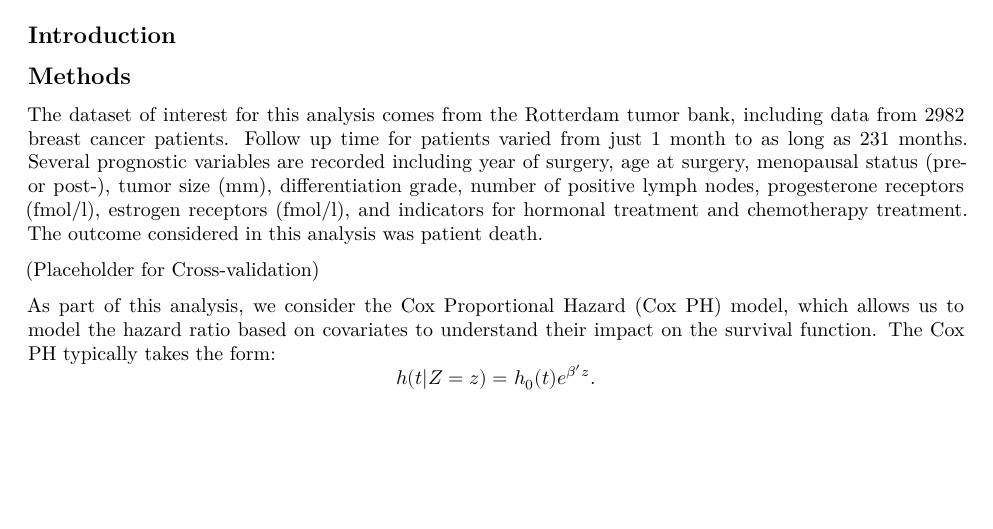
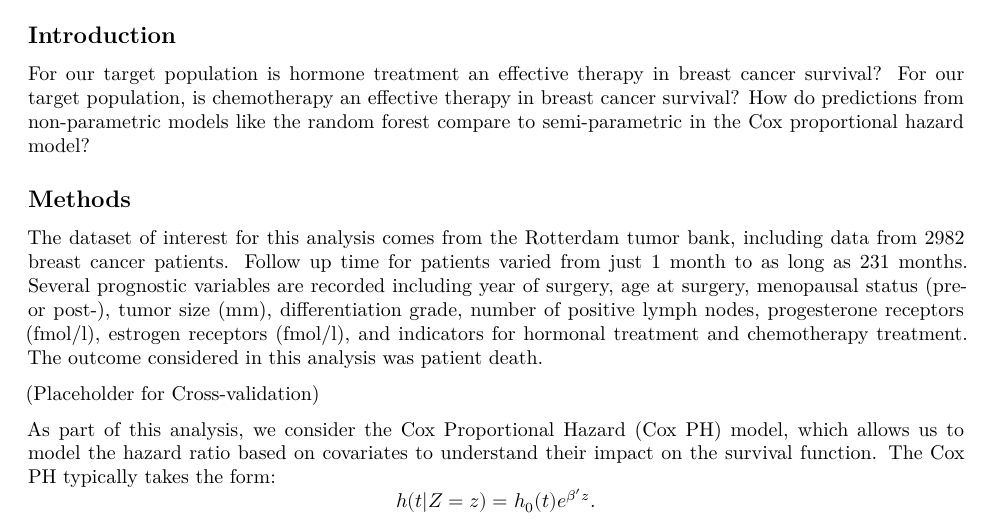
Before and after one commit to bengoebel/p8108_surv_project, an R Markdown document (p8108_surv_project.Rmd): part of page 2 of 10, cut so that both start at the same text, the shorter picture padded with empty space. Rendered offline with R 4.5, knitr and Pandoc, then LaTeX, with nearby package versions; some code elsewhere in the file could not run offline.

Commit message:
updated w research question

````diff
--- a/p8108_surv_project.Rmd
+++ b/p8108_surv_project.Rmd
@@ -55,6 +55,8 @@ rotterdam_folds <- rotterdam_folds %>%
 ```
 
 ## Introduction
+
+For our target population is hormone treatment an effective therapy in breast cancer survival? For our target population, is chemotherapy an effective therapy in breast cancer survival? How do predictions from non-parametric models like the random forest compare to semi-parametric in the Cox proportional hazard model?
 
 ## Methods
 
````
